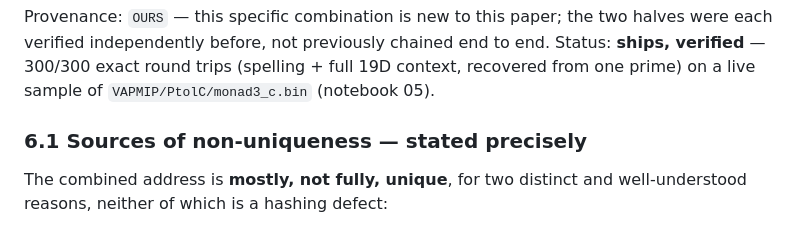
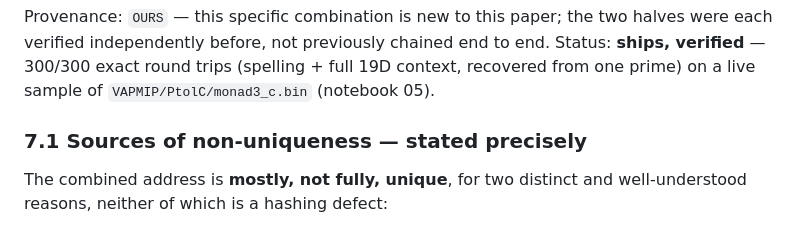
Before and after one commit to michaelrendier/FourthAgePapers, a Markdown page: ScalarContextPropagation/README.md, the part around the change. GitHub-like rendering.

Commit message:
ScalarContextPropagation: fix stale §6.1 -> §7.1 subsection number
Left over from inserting the Flashlight section (§6) after the original
numbering was set; caught while proofing the PDF build's table of
contents.

Co-Authored-By: Claude Sonnet 5 <noreply@anthropic.com>

```diff
--- a/ScalarContextPropagation/README.md
+++ b/ScalarContextPropagation/README.md
@@ -407,7 +407,7 @@ chained end to end. Status: **ships, verified** — 300/300 exact round
 trips (spelling + full 19D context, recovered from one prime) on a live
 sample of `VAPMIP/PtolC/monad3_c.bin` (notebook 05).
 
-### 6.1 Sources of non-uniqueness — stated precisely
+### 7.1 Sources of non-uniqueness — stated precisely
 
 The combined address is **mostly, not fully, unique**, for two distinct
 and well-understood reasons, neither of which is a hashing defect:
```
